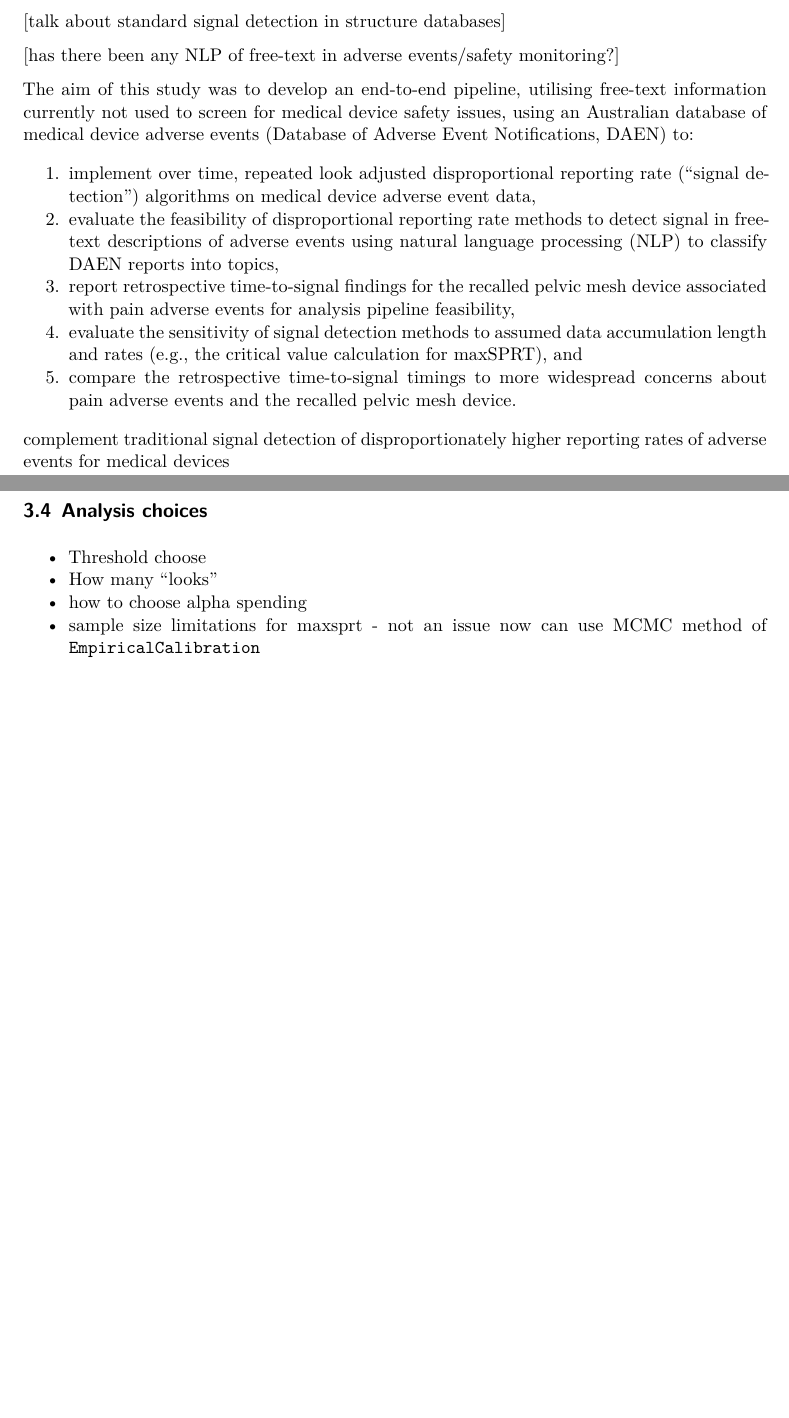
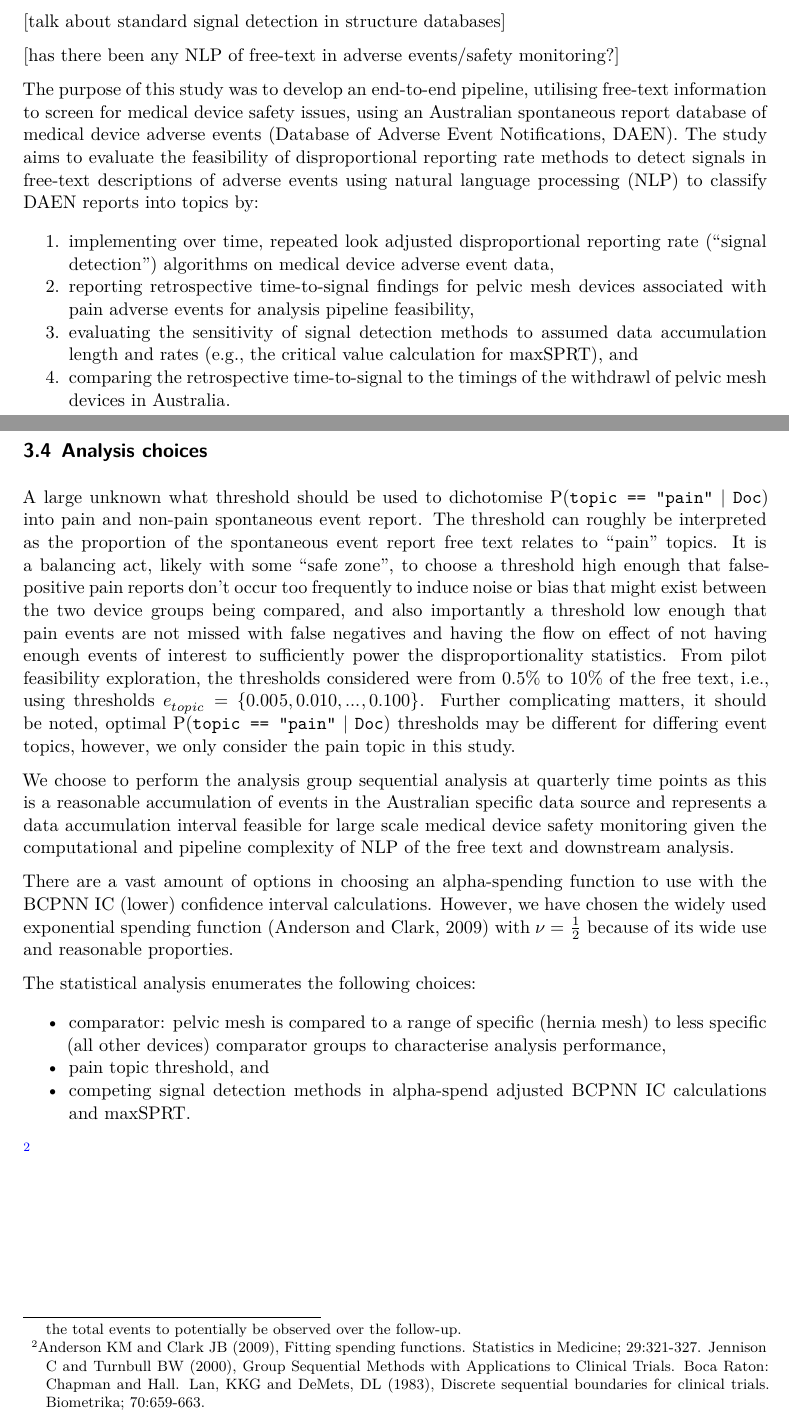
Before and after one commit to tystan/mesh-sig-detect, a Quarto document (2_report.qmd): two parts of pages 3 and 13 of 19, joined at a grey line, cut so that both start at the same text, the shorter picture padded with empty space. The pictures show the output file 2_report.pdf that the author committed with the source.

Commit message:
methods draft complete

```diff
--- a/2_report.qmd
+++ b/2_report.qmd
@@ -83,17 +83,17 @@ There is still ongoing heath, financial and legal fallout from the device's use
 
 [has there been any NLP of free-text in adverse events/safety monitoring?]
 
-The aim of this study was to develop an end-to-end pipeline, utilising free-text information currently not used to screen for medical device safety issues, using an Australian database of medical device adverse events (Database of Adverse Event Notifications, DAEN) to:
+The purpose of this study was to develop an end-to-end pipeline, utilising free-text information to screen for medical device safety issues, using an Australian spontaneous report database of medical device adverse events (Database of Adverse Event Notifications, DAEN). The study aims to evaluate the feasibility of disproportional reporting rate methods to detect signals in free-text descriptions of adverse events using natural language processing (NLP) to classify DAEN reports into topics by:
 
-1. implement over time, repeated look adjusted disproportional reporting rate ("signal detection") algorithms on medical device adverse event data,
-1. evaluate the feasibility of disproportional reporting rate methods to detect signal in free-text descriptions of adverse events using natural language processing (NLP) to classify DAEN reports into topics,
-3. report retrospective time-to-signal findings for the recalled pelvic mesh device associated with pain adverse events for analysis pipeline feasibility,
-2. evaluate the sensitivity of signal detection methods to assumed data accumulation length and rates (e.g., the critical value calculation for maxSPRT), and
-3. compare the retrospective time-to-signal timings to more widespread concerns about pain adverse events and the recalled pelvic mesh device.
+1.	implementing over time, repeated look adjusted disproportional reporting rate (“signal detection”) algorithms on medical device adverse event data,
+2.	reporting retrospective time-to-signal findings for  pelvic mesh devices associated with pain adverse events for analysis pipeline feasibility,
+3.	evaluating the sensitivity of signal detection methods to assumed data accumulation length and rates (e.g., the critical value calculation for maxSPRT), and
+4.	comparing the retrospective time-to-signal to the timings of the withdrawl of pelvic mesh devices in Australia.
 
 
 
-complement traditional signal detection of disproportionately higher reporting rates of adverse events for medical devices
+
+
 
 \newpage
 
@@ -296,11 +296,27 @@ The maxSPRT test is considered significant when $LLR_t$ is greater than the pre-
 ## Analysis choices
 
 
-* Threshold choose
-* How many "looks"
-* how to choose alpha spending
-* sample size limitations for maxsprt - not an issue now can use MCMC method of `EmpiricalCalibration`
+A large unknown what threshold should be used to dichotomise P(`topic == "pain"` |  `Doc`) into pain and non-pain spontaneous event report.
+The threshold can roughly be interpreted as the proportion of the spontaneous event report free text relates to "pain" topics.
+It is a balancing act, likely with some "safe zone", to choose a threshold high enough that false-positive pain reports don't occur too frequently to induce noise or bias that might exist between the two device groups being compared, and also importantly a threshold low enough that pain events are not missed with false negatives and having the flow on effect of not having enough events of interest to sufficiently power the disproportionality statistics.
+From pilot feasibility exploration, the thresholds considered were from 0.5\% to 10\% of the free text, i.e., using thresholds $e_{topic} = \left\{0.005, 0.010, ..., 0.100 \right\}$.
+Further complicating matters, it should be noted, optimal P(`topic == "pain"` | `Doc`) thresholds may be different for differing event topics, however, we only consider the pain topic in this study.
 
+We choose to perform the analysis group sequential analysis at quarterly time points as this is a reasonable accumulation of events in the Australian specific data source and represents a data accumulation interval feasible for large scale medical device safety monitoring given the computational and pipeline complexity of NLP of the free text and downstream analysis.
+
+There are a vast amount of options in choosing an alpha-spending function to use with the BCPNN IC (lower) confidence interval calculations. However, we have chosen the widely used exponential spending function (Anderson and Clark, 2009) with $\nu = \frac{1}{2}$ because of its wide use and reasonable proporties.
+
+The statistical analysis enumerates the following choices:
+
+* comparator: pelvic mesh is compared to a range of specific (hernia mesh) to less specific (all other devices) comparator groups to characterise analysis performance,
+* pain topic threshold, and
+* competing signal detection methods in alpha-spend adjusted BCPNN IC calculations and maxSPRT.
+
+\footnote{
+Anderson KM and Clark JB (2009), Fitting spending functions. Statistics in Medicine; 29:321-327.
+Jennison C and Turnbull BW (2000), Group Sequential Methods with Applications to Clinical Trials. Boca Raton: Chapman and Hall.
+Lan, KKG and DeMets, DL (1983), Discrete sequential boundaries for clinical trials. Biometrika; 70:659-663.
+}
 
 
 \newpage
```
Also changed, not shown: 2_report.pdf, 2_report.qmd (4 more changed lines), 1 other file.
